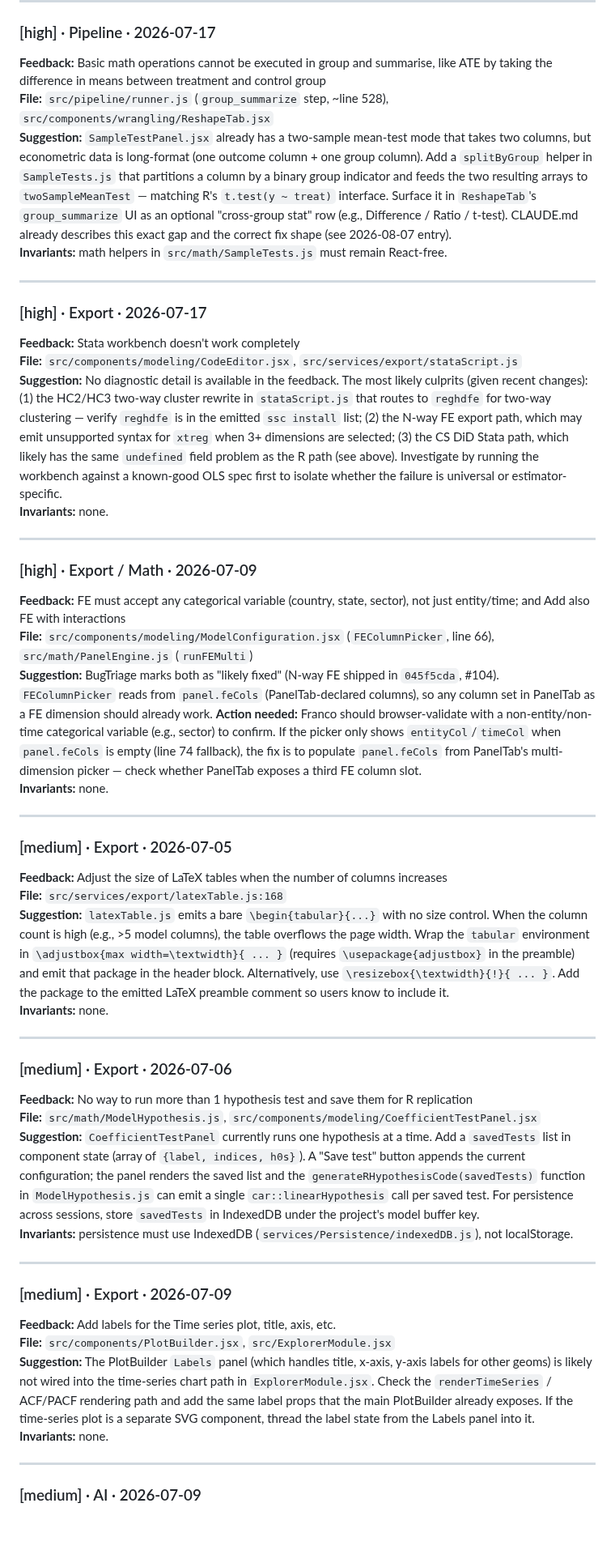
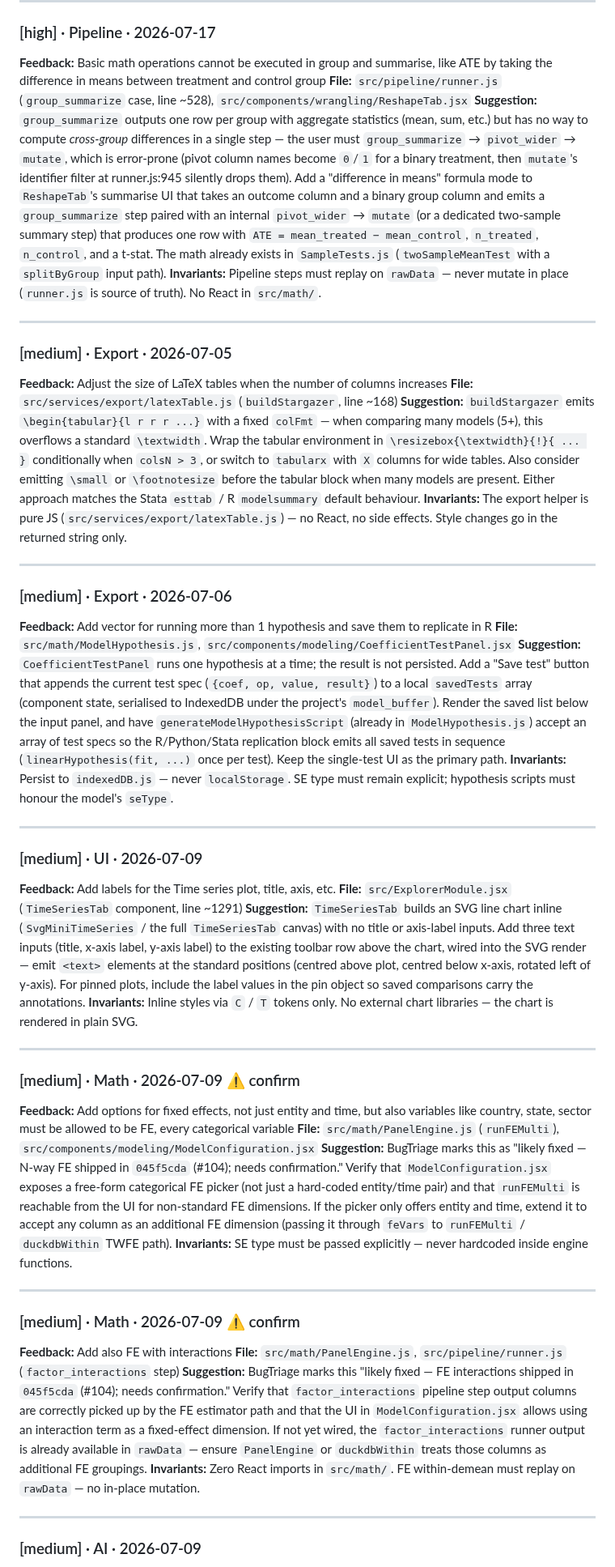
Before and after one commit to 1francom/econsolver, a Markdown page: FeedbackAnalysisReport.md, the part around one of its changes. Shown at 81% size. Rendered like a GitHub page; blank space fills up the shorter version.

```diff
--- a/FeedbackAnalysisReport.md
+++ b/FeedbackAnalysisReport.md
@@ -29,49 +38,49 @@
 
 ### [high] · Pipeline · 2026-07-17
 **Feedback:** Basic math operations cannot be executed in group and summarise, like ATE by taking the difference in means between treatment and control group
-**File:** `src/pipeline/runner.js` (`group_summarize` step, ~line 528), `src/components/wrangling/ReshapeTab.jsx`
-**Suggestion:** `SampleTestPanel.jsx` already has a two-sample mean-test mode that takes two columns, but econometric data is long-format (one outcome column + one group column). Add a `splitByGroup` helper in `SampleTests.js` that partitions a column by a binary group indicator and feeds the two resulting arrays to `twoSampleMeanTest` — matching R's `t.test(y ~ treat)` interface. Surface it in `ReshapeTab`'s `group_summarize` UI as an optional "cross-group stat" row (e.g., Difference / Ratio / t-test). CLAUDE.md already describes this exact gap and the correct fix shape (see 2026-08-07 entry).
-**Invariants:** math helpers in `src/math/SampleTests.js` must remain React-free.
-
----
-
-### [high] · Export · 2026-07-17
-**Feedback:** Stata workbench doesn't work completely
-**File:** `src/components/modeling/CodeEditor.jsx`, `src/services/export/stataScript.js`
-**Suggestion:** No diagnostic detail is available in the feedback. The most likely culprits (given recent changes): (1) the HC2/HC3 two-way cluster rewrite in `stataScript.js` that routes to `reghdfe` for two-way clustering — verify `reghdfe` is in the emitted `ssc install` list; (2) the N-way FE export path, which may emit unsupported syntax for `xtreg` when 3+ dimensions are selected; (3) the CS DiD Stata path, which likely has the same `undefined` field problem as the R path (see above). Investigate by running the workbench against a known-good OLS spec first to isolate whether the failure is universal or estimator-specific.
-**Invariants:** none.
-
----
-
-### [high] · Export / Math · 2026-07-09
-**Feedback:** FE must accept any categorical variable (country, state, sector), not just entity/time; and Add also FE with interactions
-**File:** `src/components/modeling/ModelConfiguration.jsx` (`FEColumnPicker`, line 66), `src/math/PanelEngine.js` (`runFEMulti`)
-**Suggestion:** BugTriage marks both as "likely fixed" (N-way FE shipped in `045f5cda`, #104). `FEColumnPicker` reads from `panel.feCols` (PanelTab-declared columns), so any column set in PanelTab as a FE dimension should already work. **Action needed:** Franco should browser-validate with a non-entity/non-time categorical variable (e.g., sector) to confirm. If the picker only shows `entityCol`/`timeCol` when `panel.feCols` is empty (line 74 fallback), the fix is to populate `panel.feCols` from PanelTab's multi-dimension picker — check whether PanelTab exposes a third FE column slot.
-**Invariants:** none.
+**File:** `src/pipeline/runner.js` (`group_summarize` case, line ~528), `src/components/wrangling/ReshapeTab.jsx`
+**Suggestion:** `group_summarize` outputs one row per group with aggregate statistics (mean, sum, etc.) but has no way to compute *cross-group* differences in a single step — the user must `group_summarize` → `pivot_wider` → `mutate`, which is error-prone (pivot column names become `0`/`1` for a binary treatment, then `mutate`'s identifier filter at runner.js:945 silently drops them). Add a "difference in means" formula mode to `ReshapeTab`'s summarise UI that takes an outcome column and a binary group column and emits a `group_summarize` step paired with an internal `pivot_wider` → `mutate` (or a dedicated two-sample summary step) that produces one row with `ATE = mean_treated − mean_control`, `n_treated`, `n_control`, and a t-stat. The math already exists in `SampleTests.js` (`twoSampleMeanTest` with a `splitByGroup` input path).
+**Invariants:** Pipeline steps must replay on `rawData` — never mutate in place (`runner.js` is source of truth). No React in `src/math/`.
 
 ---
 
 ### [medium] · Export · 2026-07-05
 **Feedback:** Adjust the size of LaTeX tables when the number of columns increases
-**File:** `src/services/export/latexTable.js:168`
-**Suggestion:** `latexTable.js` emits a bare `\begin{tabular}{...}` with no size control. When the column count is high (e.g., >5 model columns), the table overflows the page width. Wrap the `tabular` environment in `\adjustbox{max width=\textwidth}{ ... }` (requires `\usepackage{adjustbox}` in the preamble) and emit that package in the header block. Alternatively, use `\resizebox{\textwidth}{!}{ ... }`. Add the package to the emitted LaTeX preamble comment so users know to include it.
-**Invariants:** none.
+**File:** `src/services/export/latexTable.js` (`buildStargazer`, line ~168)
+**Suggestion:** `buildStargazer` emits `\begin{tabular}{l r r r ...}` with a fixed `colFmt` — when comparing many models (5+), this overflows a standard `\textwidth`. Wrap the tabular environment in `\resizebox{\textwidth}{!}{ ... }` conditionally when `colsN > 3`, or switch to `tabularx` with `X` columns for wide tables. Also consider emitting `\small` or `\footnotesize` before the tabular block when many models are present. Either approach matches the Stata `esttab` / R `modelsummary` default behaviour.
+**Invariants:** The export helper is pure JS (`src/services/export/latexTable.js`) — no React, no side effects. Style changes go in the returned string only.
 
 ---
 
 ### [medium] · Export · 2026-07-06
-**Feedback:** No way to run more than 1 hypothesis test and save them for R replication
+**Feedback:** Add vector for running more than 1 hypothesis and save them to replicate in R
 **File:** `src/math/ModelHypothesis.js`, `src/components/modeling/CoefficientTestPanel.jsx`
-**Suggestion:** `CoefficientTestPanel` currently runs one hypothesis at a time. Add a `savedTests` list in component state (array of `{label, indices, h0s}`). A "Save test" button appends the current configuration; the panel renders the saved list and the `generateRHypothesisCode(savedTests)` function in `ModelHypothesis.js` can emit a single `car::linearHypothesis` call per saved test. For persistence across sessions, store `savedTests` in IndexedDB under the project's model buffer key.
-**Invariants:** persistence must use IndexedDB (`services/Persistence/indexedDB.js`), not localStorage.
+**Suggestion:** `CoefficientTestPanel` runs one hypothesis at a time; the result is not persisted. Add a "Save test" button that appends the current test spec (`{coef, op, value, result}`) to a local `savedTests` array (component state, serialised to IndexedDB under the project's `model_buffer`). Render the saved list below the input panel, and have `generateModelHypothesisScript` (already in `ModelHypothesis.js`) accept an array of test specs so the R/Python/Stata replication block emits all saved tests in sequence (`linearHypothesis(fit, ...)` once per test). Keep the single-test UI as the primary path.
+**Invariants:** Persist to `indexedDB.js` — never `localStorage`. SE type must remain explicit; hypothesis scripts must honour the model's `seType`.
 
 ---
 
-### [medium] · Export · 2026-07-09
+### [medium] · UI · 2026-07-09
 **Feedback:** Add labels for the Time series plot, title, axis, etc.
-**File:** `src/components/PlotBuilder.jsx`, `src/ExplorerModule.jsx`
-**Suggestion:** The PlotBuilder `Labels` panel (which handles title, x-axis, y-axis labels for other geoms) is likely not wired into the time-series chart path in `ExplorerModule.jsx`. Check the `renderTimeSeries` / ACF/PACF rendering path and add the same label props that the main PlotBuilder already exposes. If the time-series plot is a separate SVG component, thread the label state from the Labels panel into it.
-**Invariants:** none.
+**File:** `src/ExplorerModule.jsx` (`TimeSeriesTab` component, line ~1291)
+**Suggestion:** `TimeSeriesTab` builds an SVG line chart inline (`SvgMiniTimeSeries` / the full `TimeSeriesTab` canvas) with no title or axis-label inputs. Add three text inputs (title, x-axis label, y-axis label) to the existing toolbar row above the chart, wired into the SVG render — emit `<text>` elements at the standard positions (centred above plot, centred below x-axis, rotated left of y-axis). For pinned plots, include the label values in the pin object so saved comparisons carry the annotations.
+**Invariants:** Inline styles via `C` / `T` tokens only. No external chart libraries — the chart is rendered in plain SVG.
+
+---
+
+### [medium] · Math · 2026-07-09 ⚠️ confirm
+**Feedback:** Add options for fixed effects, not just entity and time, but also variables like country, state, sector must be allowed to be FE, every categorical variable
+**File:** `src/math/PanelEngine.js` (`runFEMulti`), `src/components/modeling/ModelConfiguration.jsx`
+**Suggestion:** BugTriage marks this as "likely fixed — N-way FE shipped in `045f5cda` (#104); needs confirmation." Verify that `ModelConfiguration.jsx` exposes a free-form categorical FE picker (not just a hard-coded entity/time pair) and that `runFEMulti` is reachable from the UI for non-standard FE dimensions. If the picker only offers entity and time, extend it to accept any column as an additional FE dimension (passing it through `feVars` to `runFEMulti` / `duckdbWithin` TWFE path).
+**Invariants:** SE type must be passed explicitly — never hardcoded inside engine functions.
+
+---
+
+### [medium] · Math · 2026-07-09 ⚠️ confirm
+**Feedback:** Add also FE with interactions
+**File:** `src/math/PanelEngine.js`, `src/pipeline/runner.js` (`factor_interactions` step)
+**Suggestion:** BugTriage marks this "likely fixed — FE interactions shipped in `045f5cda` (#104); needs confirmation." Verify that `factor_interactions` pipeline step output columns are correctly picked up by the FE estimator path and that the UI in `ModelConfiguration.jsx` allows using an interaction term as a fixed-effect dimension. If not yet wired, the `factor_interactions` runner output is already available in `rawData` — ensure `PanelEngine` or `duckdbWithin` treats those columns as additional FE groupings.
+**Invariants:** Zero React imports in `src/math/`. FE within-demean must replay on `rawData` — no in-place mutation.
 
 ---
 
```
Also changed, not shown: other parts of FeedbackAnalysisReport.md (+141 -122 lines).
